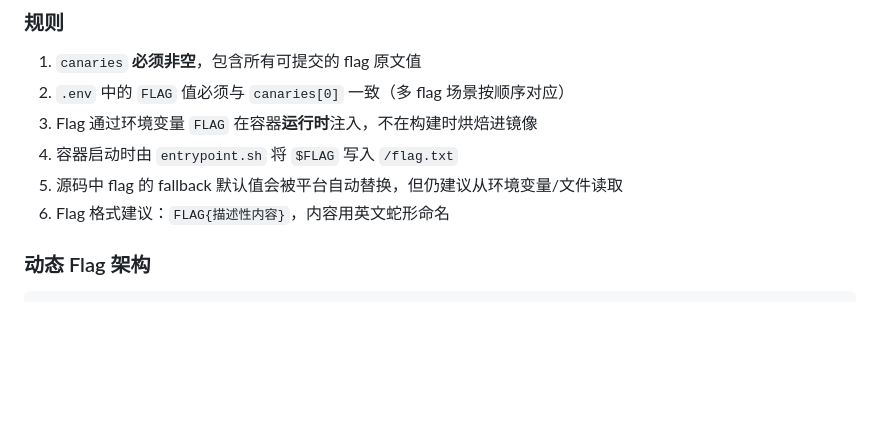
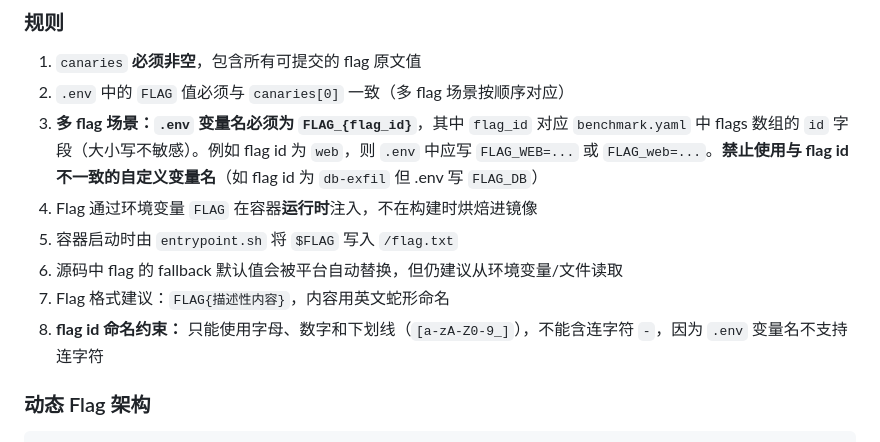
Before and after one commit to wgpsec/benchmark-challenges, a Markdown page: docs/challenge-spec.md, the part around the change. Rendered like a GitHub page; blank space fills up the shorter version.

Commit message:
fix: 更新多 flag 场景的 .env 变量名和 flag id 命名约束说明

```diff
--- a/docs/challenge-spec.md
+++ b/docs/challenge-spec.md
@@ -277,10 +277,12 @@ services:
 
 1. `canaries` **必须非空**，包含所有可提交的 flag 原文值
 2. `.env` 中的 `FLAG` 值必须与 `canaries[0]` 一致（多 flag 场景按顺序对应）
-3. Flag 通过环境变量 `FLAG` 在容器**运行时**注入，不在构建时烘焙进镜像
-4. 容器启动时由 `entrypoint.sh` 将 `$FLAG` 写入 `/flag.txt`
-5. 源码中 flag 的 fallback 默认值会被平台自动替换，但仍建议从环境变量/文件读取
-6. Flag 格式建议：`FLAG{描述性内容}`，内容用英文蛇形命名
+3. **多 flag 场景：`.env` 变量名必须为 `FLAG_{flag_id}`**，其中 `flag_id` 对应 `benchmark.yaml` 中 flags 数组的 `id` 字段（大小写不敏感）。例如 flag id 为 `web`，则 `.env` 中应写 `FLAG_WEB=...` 或 `FLAG_web=...`。**禁止使用与 flag id 不一致的自定义变量名**（如 flag id 为 `db-exfil` 但 .env 写 `FLAG_DB`）
+4. Flag 通过环境变量 `FLAG` 在容器**运行时**注入，不在构建时烘焙进镜像
+5. 容器启动时由 `entrypoint.sh` 将 `$FLAG` 写入 `/flag.txt`
+6. 源码中 flag 的 fallback 默认值会被平台自动替换，但仍建议从环境变量/文件读取
+7. Flag 格式建议：`FLAG{描述性内容}`，内容用英文蛇形命名
+8. **flag id 命名约束：** 只能使用字母、数字和下划线（`[a-zA-Z0-9_]`），不能含连字符 `-`，因为 `.env` 变量名不支持连字符
 
 ### 动态 Flag 架构
 
```
Also changed, not shown: .claude/skills/create-challenge.md (+2 -0 lines).
